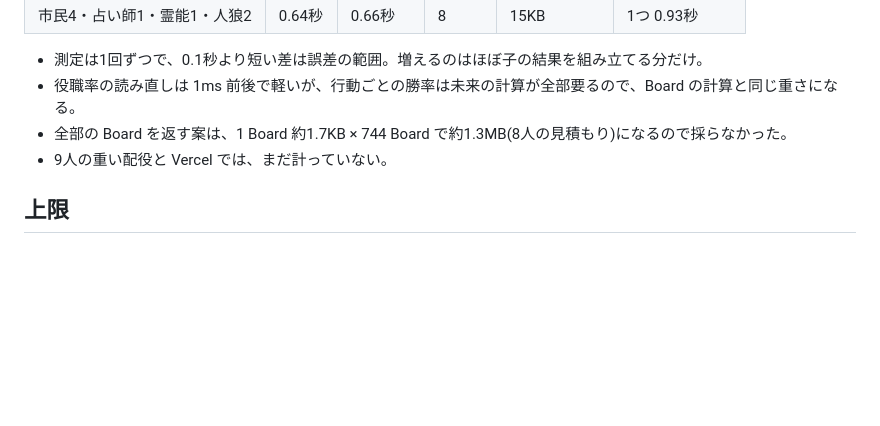
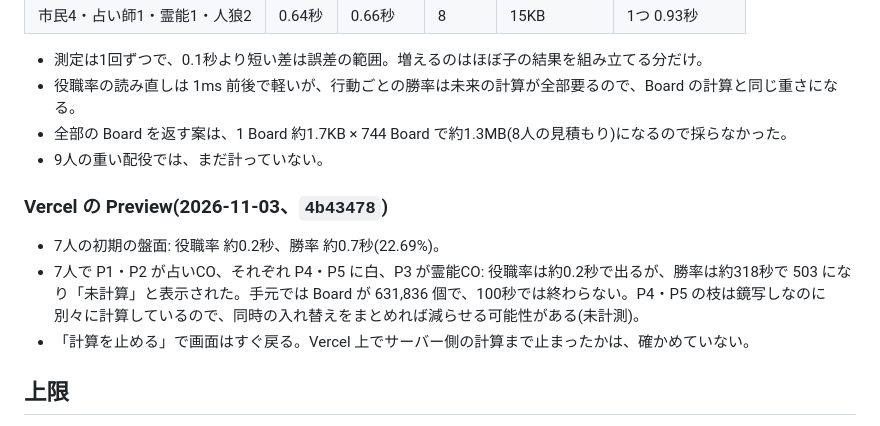
Before and after one commit to atachan14/ww_gg, a Markdown page: docs/PERFORMANCE.md, the part around the change. GitHub-like rendering; blank space fills up the shorter version.

Commit message:
Record the Preview measurements
Co-Authored-By: Claude Opus 5.5 <noreply@anthropic.com>

```diff
--- a/docs/PERFORMANCE.md
+++ b/docs/PERFORMANCE.md
@@ -46,7 +46,13 @@
 - 測定は1回ずつで、0.1秒より短い差は誤差の範囲。増えるのはほぼ子の結果を組み立てる分だけ。
 - 役職率の読み直しは 1ms 前後で軽いが、行動ごとの勝率は未来の計算が全部要るので、Board の計算と同じ重さになる。
 - 全部の Board を返す案は、1 Board 約1.7KB × 744 Board で約1.3MB(8人の見積もり)になるので採らなかった。
-- 9人の重い配役と Vercel では、まだ計っていない。
+- 9人の重い配役では、まだ計っていない。
+
+### Vercel の Preview(2026-11-03、`4b43478`)
+
+- 7人の初期の盤面: 役職率 約0.2秒、勝率 約0.7秒(22.69%)。
+- 7人で P1・P2 が占いCO、それぞれ P4・P5 に白、P3 が霊能CO: 役職率は約0.2秒で出るが、勝率は約318秒で 503 になり「未計算」と表示された。手元では Board が 631,836 個で、100秒では終わらない。P4・P5 の枝は鏡写しなのに別々に計算しているので、同時の入れ替えをまとめれば減らせる可能性がある(未計測)。
+- 「計算を止める」で画面はすぐ戻る。Vercel 上でサーバー側の計算まで止まったかは、確かめていない。
 
 ## 上限
 
```
